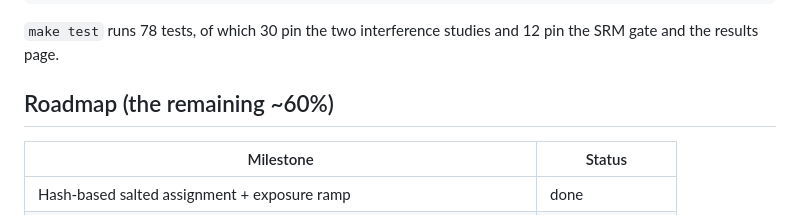
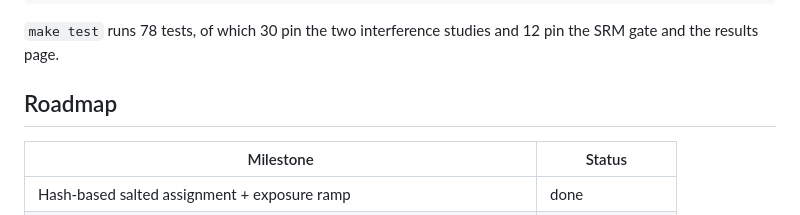
Before and after one commit to riya0920/experimentation-platform, a Markdown page: README.md, the part around the change. GitHub-like rendering.

Commit message:
Drop the stale '(the remaining ~60%)' from the Roadmap heading
The heading dated from the first pass, when 40% was built. Every one of these
READMEs now opens with '~100% of the spec built', so the heading contradicted
its own document four screens later. The five other repos already just say
'## Roadmap'.

```diff
--- a/README.md
+++ b/README.md
@@ -484,7 +484,7 @@ make network-modularity  # modularity predicts clustering's value, before you ru
 `make test` runs 78 tests, of which 30 pin the two interference studies and 12
 pin the SRM gate and the results page.
 
-## Roadmap (the remaining ~60%)
+## Roadmap
 
 | Milestone | Status |
 |---|---|
```
